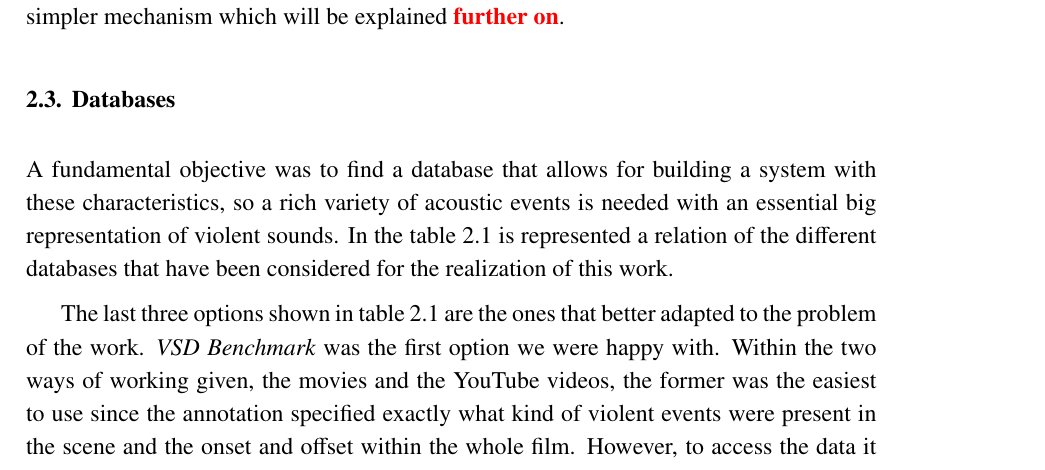
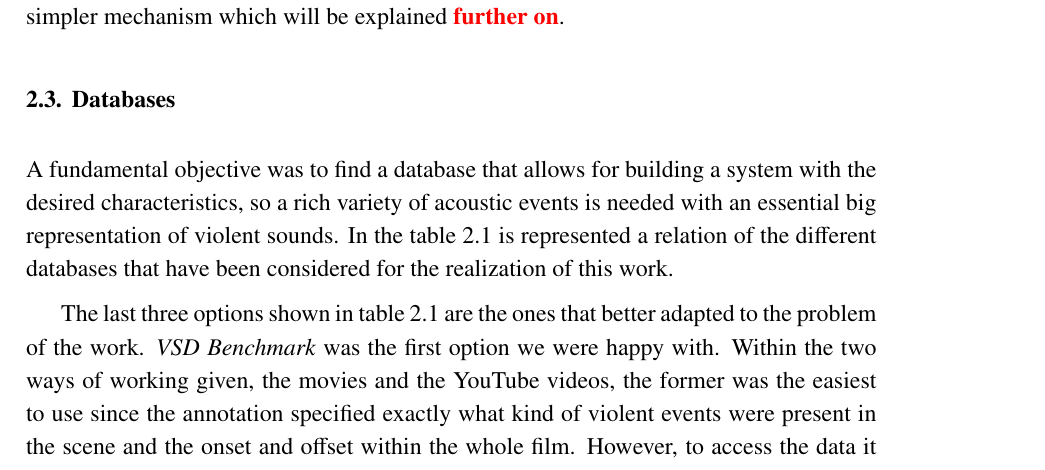
Before and after one commit to oscaroteromar/oscar-otero-tfg, a LaTeX thesis (plantilla_tfg_ingles_2019.tex, which reads state-of-the-art.tex): part of page 19 of 28, cut so that both start at the same text. Compiled offline with pdfLaTeX.

Commit message:
little change in DB

```diff
--- a/state-of-the-art.tex
+++ b/state-of-the-art.tex
@@ -40,7 +40,7 @@
 
 \section{Databases}
 
-	A fundamental objective was to find a database that allows for building a system with these characteristics, so a rich variety of acoustic events is needed with an essential big representation of violent sounds. In the table \ref{table:1} is represented a relation of the different databases that have been considered for the realization of this work.
+	A fundamental objective was to find a database that allows for building a system with the desired characteristics, so a rich variety of acoustic events is needed with an essential big representation of violent sounds. In the table \ref{table:1} is represented a relation of the different databases that have been considered for the realization of this work.
 
 	% Databases table
 	\input{databases.tex}
```
